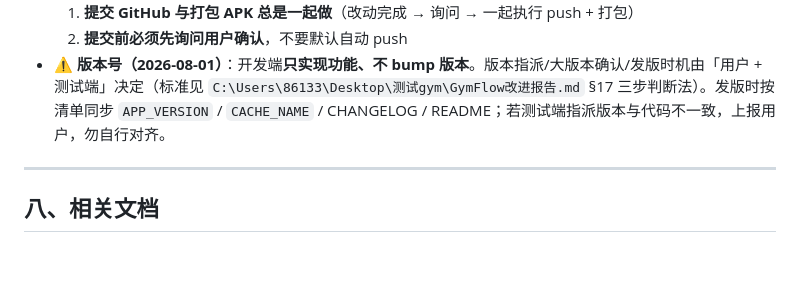
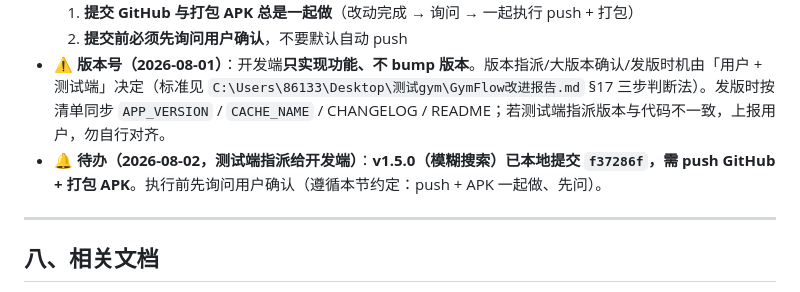
Before and after one commit to yuan201644-collab/GymFlow, a Markdown page: DEVELOPMENT.md, the part around the change. Rendered like a GitHub page; blank space fills up the shorter version.

Commit message:
docs: 补充 v1.5.0 待办（push+打包）说明

```diff
--- a/DEVELOPMENT.md
+++ b/DEVELOPMENT.md
@@ -226,6 +226,7 @@ GymFlow/
   1. **提交 GitHub 与打包 APK 总是一起做**（改动完成 → 询问 → 一起执行 push + 打包）
   2. **提交前必须先询问用户确认**，不要默认自动 push
 - ⚠️ **版本号（2026-08-01）**：开发端**只实现功能、不 bump 版本**。版本指派/大版本确认/发版时机由「用户 + 测试端」决定（标准见 `C:\Users\86133\Desktop\测试gym\GymFlow改进报告.md` §17 三步判断法）。发版时按清单同步 `APP_VERSION` / `CACHE_NAME` / CHANGELOG / README；若测试端指派版本与代码不一致，上报用户，勿自行对齐。
+- 🔔 **待办（2026-08-02，测试端指派给开发端）**：**v1.5.0（模糊搜索）已本地提交 `f37286f`，需 push GitHub + 打包 APK**。执行前先询问用户确认（遵循本节约定：push + APK 一起做、先问）。
 
 ---
 
```
